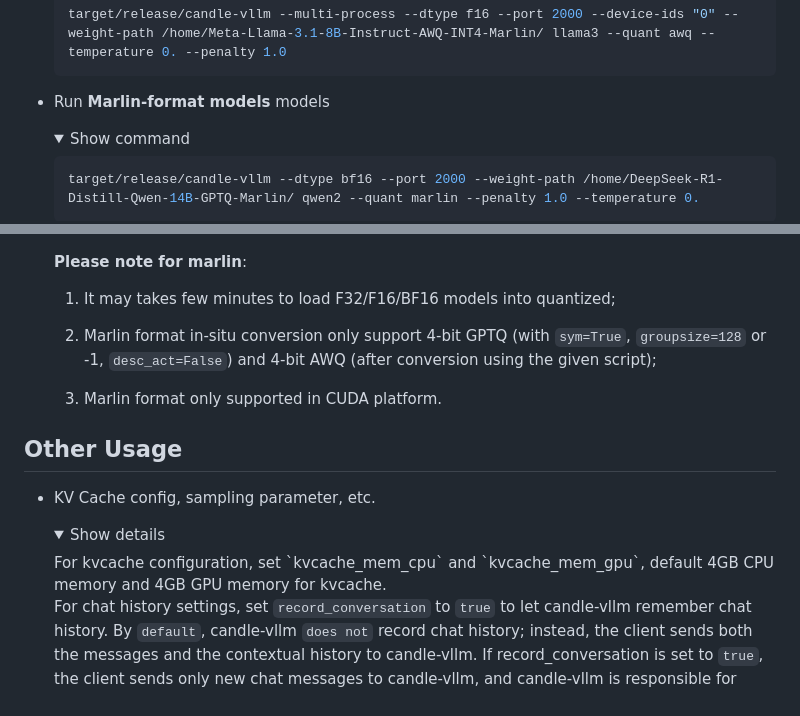
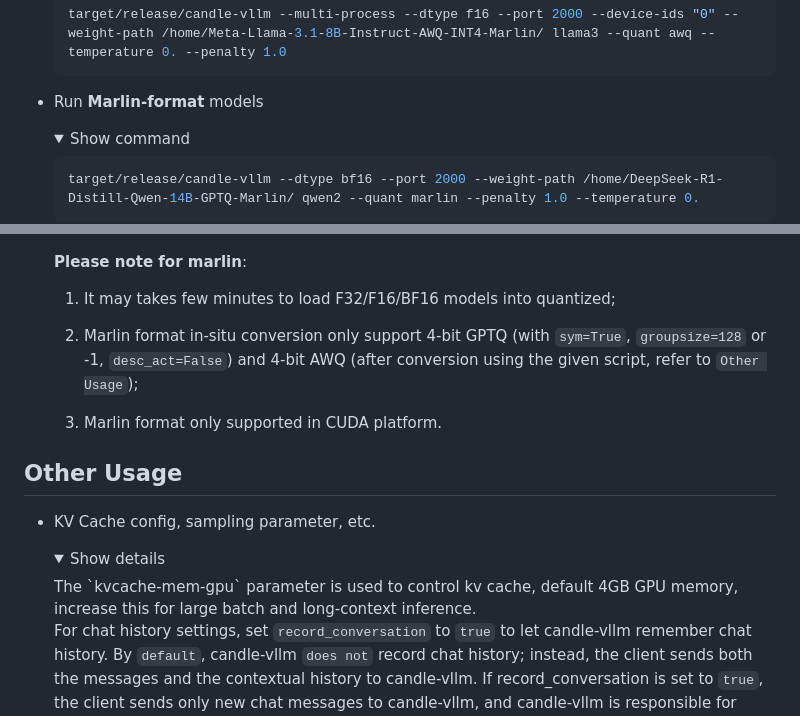
Before and after one commit to EricLBuehler/candle-vllm, a Markdown page: README.md, 2 parts joined by grey strips. GitHub-like rendering; folded sections open.

```diff
--- a/README.md
+++ b/README.md
@@ -213,7 +217,7 @@ cargo build --release --features cuda,nccl,mpi #build with mpi feature
 
   </details>
 
-- Run **Marlin-format models** models
+- Run **Marlin-format** models
   <details>
     <summary>Show command</summary>
 
@@ -545,7 +527,7 @@ Chat frontend (any frontend compatible with openai API, simple options available
 
     1) It may takes few minutes to load F32/F16/BF16 models into quantized;
 
-    2) Marlin format in-situ conversion only support 4-bit GPTQ (with `sym=True`, `groupsize=128` or -1, `desc_act=False`) and 4-bit AWQ (after conversion using the given script);
+    2) Marlin format in-situ conversion only support 4-bit GPTQ (with `sym=True`, `groupsize=128` or -1, `desc_act=False`) and 4-bit AWQ (after conversion using the given script, refer to `Other Usage`);
 
     3) Marlin format only supported in CUDA platform.
   </details>
@@ -554,7 +536,7 @@ Chat frontend (any frontend compatible with openai API, simple options available
 - KV Cache config, sampling parameter, etc.
   <details>
     <summary>Show details</summary>
-    For kvcache configuration, set `kvcache_mem_cpu` and `kvcache_mem_gpu`, default 4GB CPU memory and 4GB GPU memory for kvcache.
+    The `kvcache-mem-gpu` parameter is used to control kv cache, default 4GB GPU memory, increase this for large batch and long-context inference.
 
     For chat history settings, set `record_conversation` to `true` to let candle-vllm remember chat history. By `default`, candle-vllm `does not` record chat history; instead, the client sends both the messages and the contextual history to candle-vllm. If record_conversation is set to `true`, the client sends only new chat messages to candle-vllm, and candle-vllm is responsible for recording the previous chat messages. However, this approach requires per-session chat recording, which is not yet implemented, so the default approach `record_conversation=false` is recommended.
 
```
Also changed, not shown: other parts of README.md (+38 -34 lines), README-CN.md (added, +588 -0 lines).
